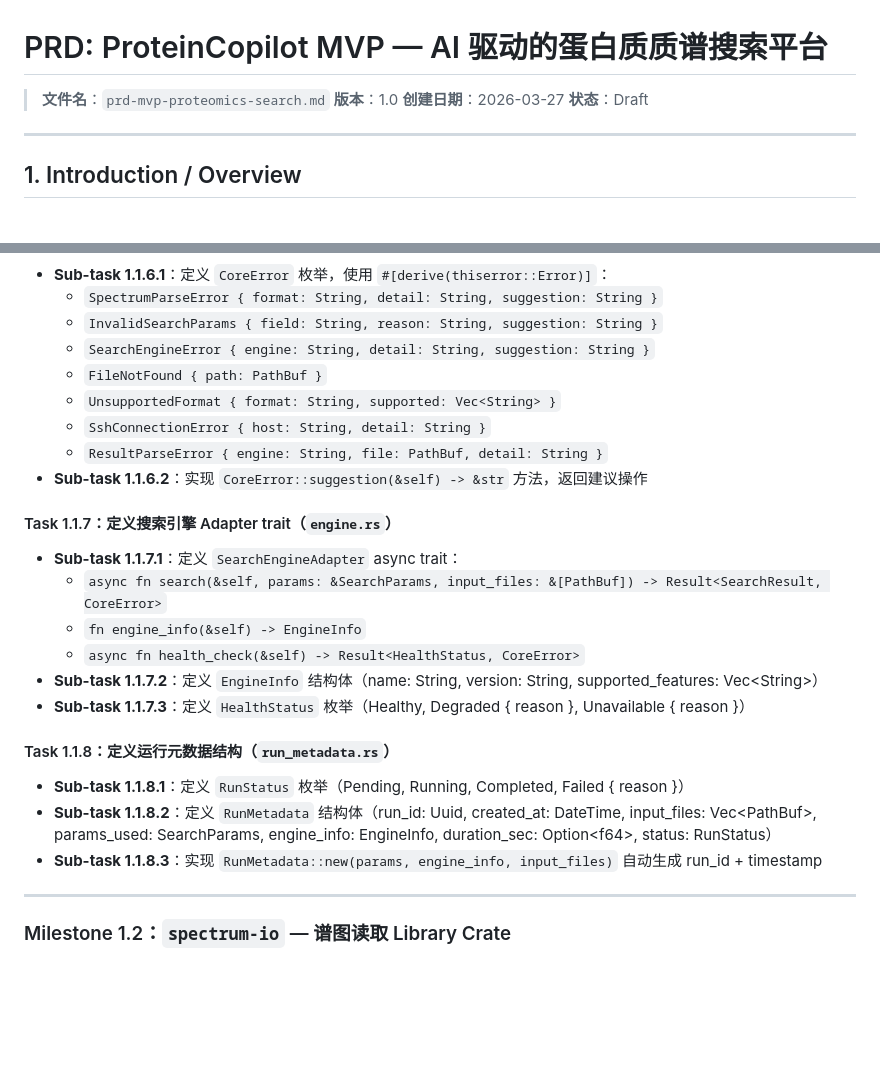
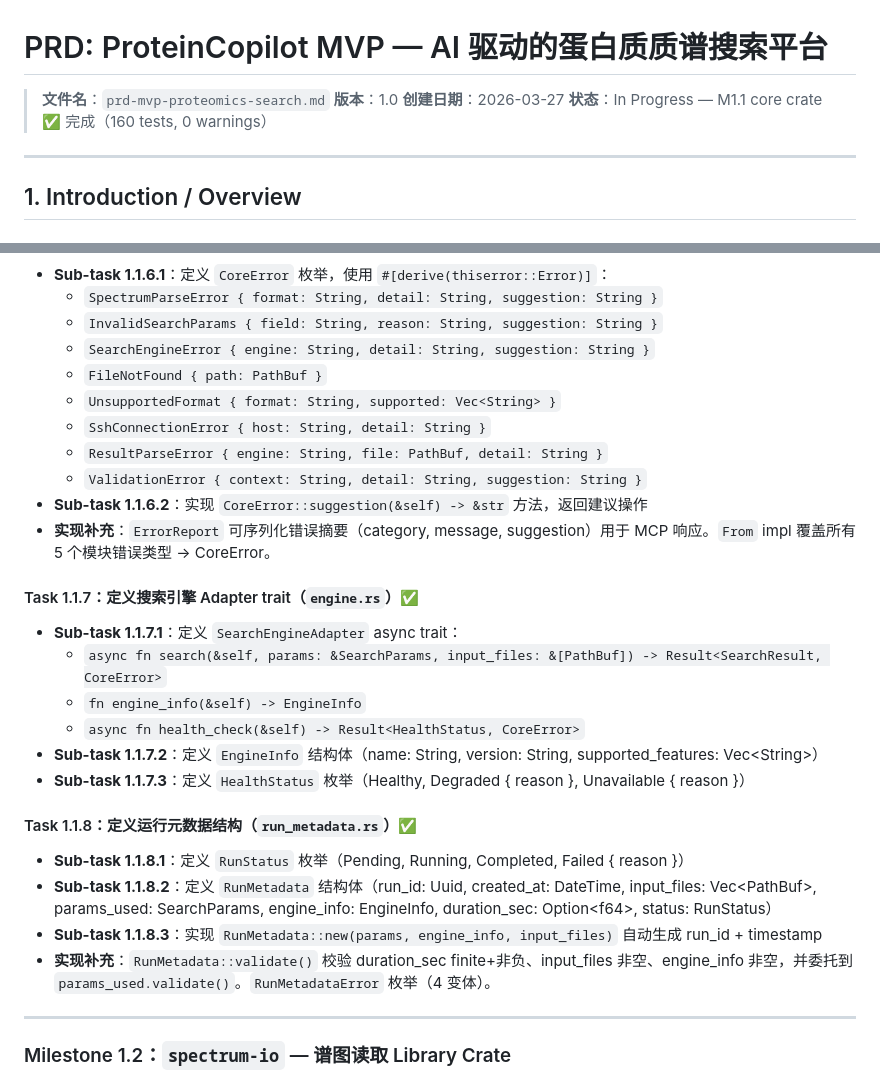
Before and after one commit to verdenmax/proteinCopilot, a Markdown page: tasks/001-mvp-proteomics-search-platform.md, 2 parts joined by grey strips. GitHub-like rendering; blank space fills up the shorter version.

```diff
--- a/tasks/001-mvp-proteomics-search-platform.md
+++ b/tasks/001-mvp-proteomics-search-platform.md
@@ -3,7 +3,7 @@
 > **文件名**：`prd-mvp-proteomics-search.md`
 > **版本**：1.0
 > **创建日期**：2026-03-27
-> **状态**：Draft
+> **状态**：In Progress — M1.1 core crate ✅ 完成（160 tests, 0 warnings）
 
 ---
 
@@ -524,9 +532,11 @@ M1.7 (集成验证)    ← 需要所有 MVP Milestone
   - `UnsupportedFormat { format: String, supported: Vec<String> }`
   - `SshConnectionError { host: String, detail: String }`
   - `ResultParseError { engine: String, file: PathBuf, detail: String }`
+  - `ValidationError { context: String, detail: String, suggestion: String }`
 - **Sub-task 1.1.6.2**：实现 `CoreError::suggestion(&self) -> &str` 方法，返回建议操作
+- **实现补充**：`ErrorReport` 可序列化错误摘要（category, message, suggestion）用于 MCP 响应。`From` impl 覆盖所有 5 个模块错误类型 → CoreError。
 
-#### Task 1.1.7：定义搜索引擎 Adapter trait（`engine.rs`）
+#### Task 1.1.7：定义搜索引擎 Adapter trait（`engine.rs`）✅
 
 - **Sub-task 1.1.7.1**：定义 `SearchEngineAdapter` async trait：
   - `async fn search(&self, params: &SearchParams, input_files: &[PathBuf]) -> Result<SearchResult, CoreError>`
@@ -535,11 +545,12 @@ M1.7 (集成验证)    ← 需要所有 MVP Milestone
 - **Sub-task 1.1.7.2**：定义 `EngineInfo` 结构体（name: String, version: String, supported_features: Vec\<String\>）
 - **Sub-task 1.1.7.3**：定义 `HealthStatus` 枚举（Healthy, Degraded { reason }, Unavailable { reason }）
 
-#### Task 1.1.8：定义运行元数据结构（`run_metadata.rs`）
+#### Task 1.1.8：定义运行元数据结构（`run_metadata.rs`）✅
 
 - **Sub-task 1.1.8.1**：定义 `RunStatus` 枚举（Pending, Running, Completed, Failed { reason }）
 - **Sub-task 1.1.8.2**：定义 `RunMetadata` 结构体（run_id: Uuid, created_at: DateTime, input_files: Vec\<PathBuf\>, params_used: SearchParams, engine_info: EngineInfo, duration_sec: Option\<f64\>, status: RunStatus）
 - **Sub-task 1.1.8.3**：实现 `RunMetadata::new(params, engine_info, input_files)` 自动生成 run_id + timestamp
+- **实现补充**：`RunMetadata::validate()` 校验 duration_sec finite+非负、input_files 非空、engine_info 非空，并委托到 `params_used.validate()`。`RunMetadataError` 枚举（4 变体）。
 
 ---
 
```
Also changed, not shown: other parts of tasks/001-mvp-proteomics-search-platform.md (+22 -14 lines), docs/architecture.md (+5 -5 lines).
